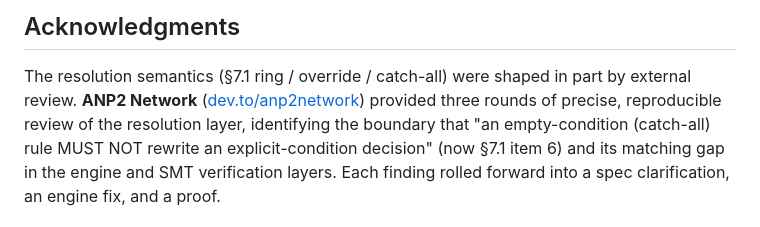
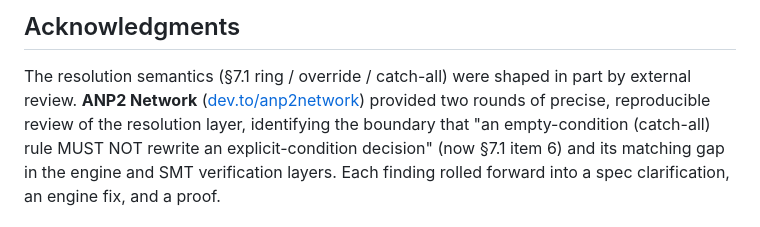
Before and after one commit to OpenOBA/erdl-landing, a Markdown page: README.en.md, the part around the change. Drawn GitHub-style.

```diff
--- a/README.en.md
+++ b/README.en.md
@@ -160,7 +160,7 @@ for the format, and [API.md](./API.md) for the full API reference.
 
 The resolution semantics (§7.1 ring / override / catch-all) were shaped in
 part by external review. **ANP2 Network** ([dev.to/anp2network](https://dev.to/anp2network))
-provided three rounds of precise, reproducible review of the resolution
+provided two rounds of precise, reproducible review of the resolution
 layer, identifying the boundary that "an empty-condition (catch-all) rule
 MUST NOT rewrite an explicit-condition decision" (now §7.1 item 6) and its
 matching gap in the engine and SMT verification layers. Each finding rolled
```
Also changed, not shown: README.md (+1 -1 lines).
